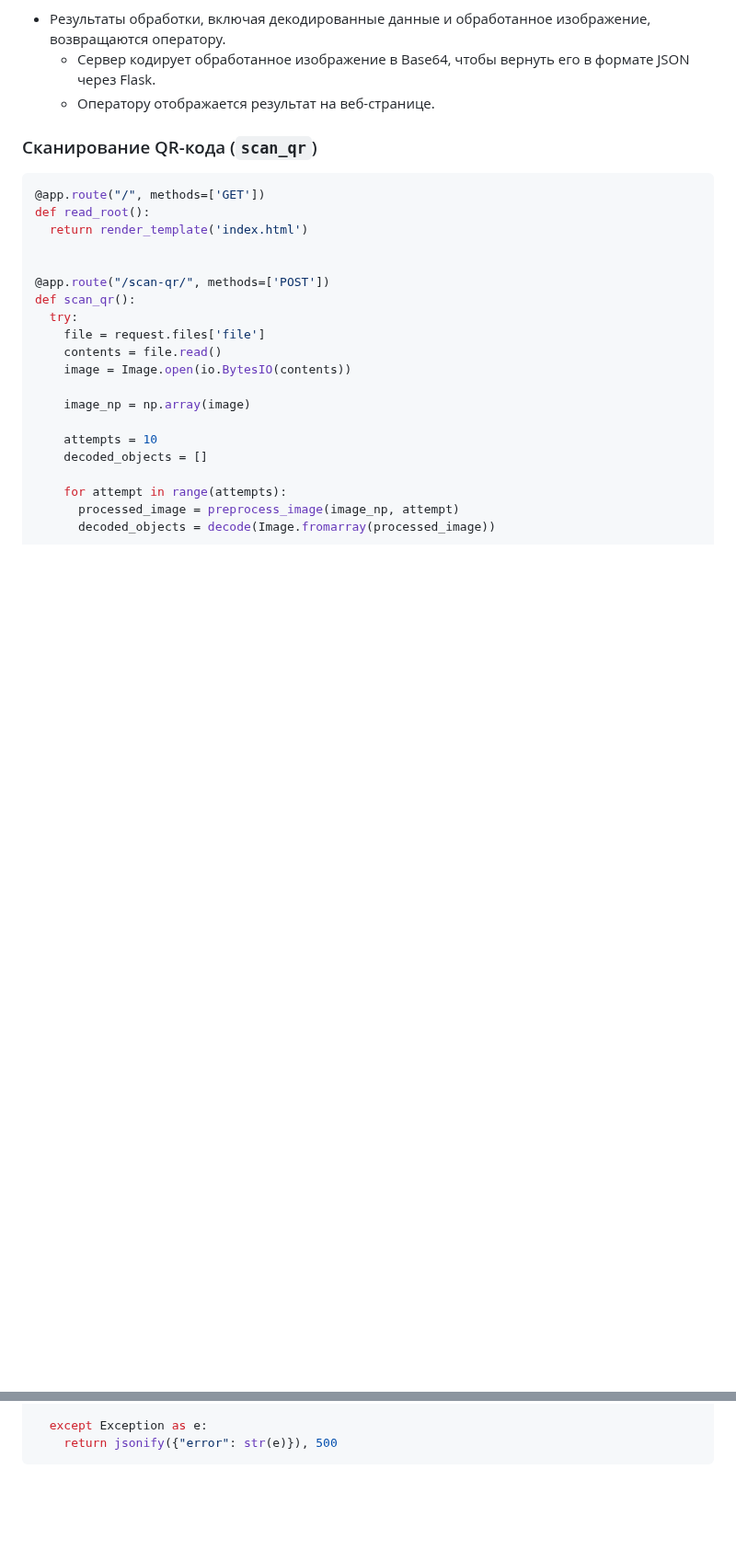
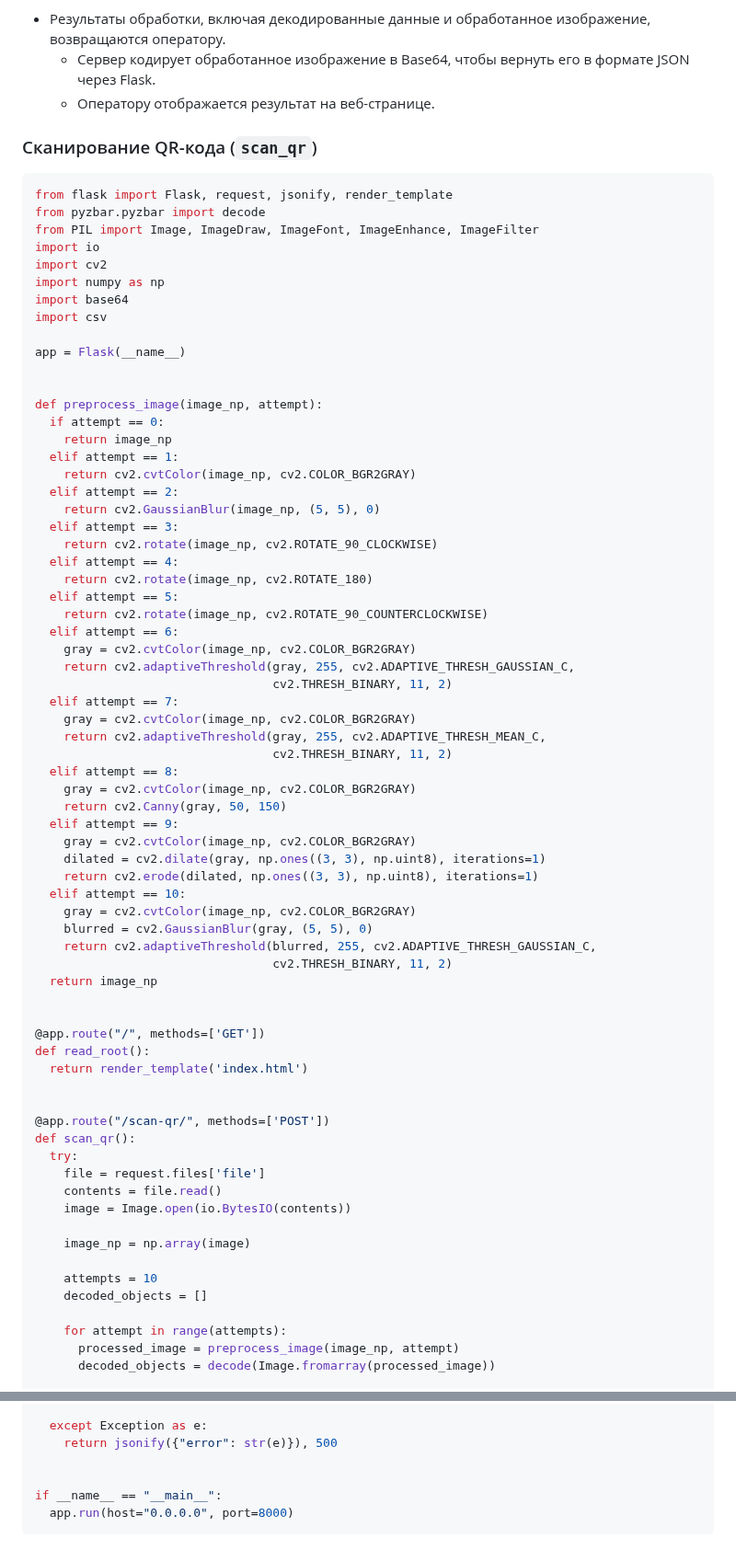
Before and after one commit to Solrikk/QRVision, a Markdown page: README.md, 2 parts joined by grey strips. Shown at 92% size. Drawn GitHub-style; blank space fills up the shorter version.

````diff
--- a/README.md
+++ b/README.md
@@ -87,6 +87,54 @@ ________
 
 
 ```python
+from flask import Flask, request, jsonify, render_template
+from pyzbar.pyzbar import decode
+from PIL import Image, ImageDraw, ImageFont, ImageEnhance, ImageFilter
+import io
+import cv2
+import numpy as np
+import base64
+import csv
+
+app = Flask(__name__)
+
+
+def preprocess_image(image_np, attempt):
+  if attempt == 0:
+    return image_np
+  elif attempt == 1:
+    return cv2.cvtColor(image_np, cv2.COLOR_BGR2GRAY)
+  elif attempt == 2:
+    return cv2.GaussianBlur(image_np, (5, 5), 0)
+  elif attempt == 3:
+    return cv2.rotate(image_np, cv2.ROTATE_90_CLOCKWISE)
+  elif attempt == 4:
+    return cv2.rotate(image_np, cv2.ROTATE_180)
+  elif attempt == 5:
+    return cv2.rotate(image_np, cv2.ROTATE_90_COUNTERCLOCKWISE)
+  elif attempt == 6:
+    gray = cv2.cvtColor(image_np, cv2.COLOR_BGR2GRAY)
+    return cv2.adaptiveThreshold(gray, 255, cv2.ADAPTIVE_THRESH_GAUSSIAN_C,
+                                 cv2.THRESH_BINARY, 11, 2)
+  elif attempt == 7:
+    gray = cv2.cvtColor(image_np, cv2.COLOR_BGR2GRAY)
+    return cv2.adaptiveThreshold(gray, 255, cv2.ADAPTIVE_THRESH_MEAN_C,
+                                 cv2.THRESH_BINARY, 11, 2)
+  elif attempt == 8:
+    gray = cv2.cvtColor(image_np, cv2.COLOR_BGR2GRAY)
+    return cv2.Canny(gray, 50, 150)
+  elif attempt == 9:
+    gray = cv2.cvtColor(image_np, cv2.COLOR_BGR2GRAY)
+    dilated = cv2.dilate(gray, np.ones((3, 3), np.uint8), iterations=1)
+    return cv2.erode(dilated, np.ones((3, 3), np.uint8), iterations=1)
+  elif attempt == 10:
+    gray = cv2.cvtColor(image_np, cv2.COLOR_BGR2GRAY)
+    blurred = cv2.GaussianBlur(gray, (5, 5), 0)
+    return cv2.adaptiveThreshold(blurred, 255, cv2.ADAPTIVE_THRESH_GAUSSIAN_C,
+                                 cv2.THRESH_BINARY, 11, 2)
+  return image_np
+
+
 @app.route("/", methods=['GET'])
 def read_root():
   return render_template('index.html')
@@ -156,4 +204,8 @@ def scan_qr():
 
   except Exception as e:
     return jsonify({"error": str(e)}), 500
+
+
+if __name__ == "__main__":
+  app.run(host="0.0.0.0", port=8000)
 ```
````
